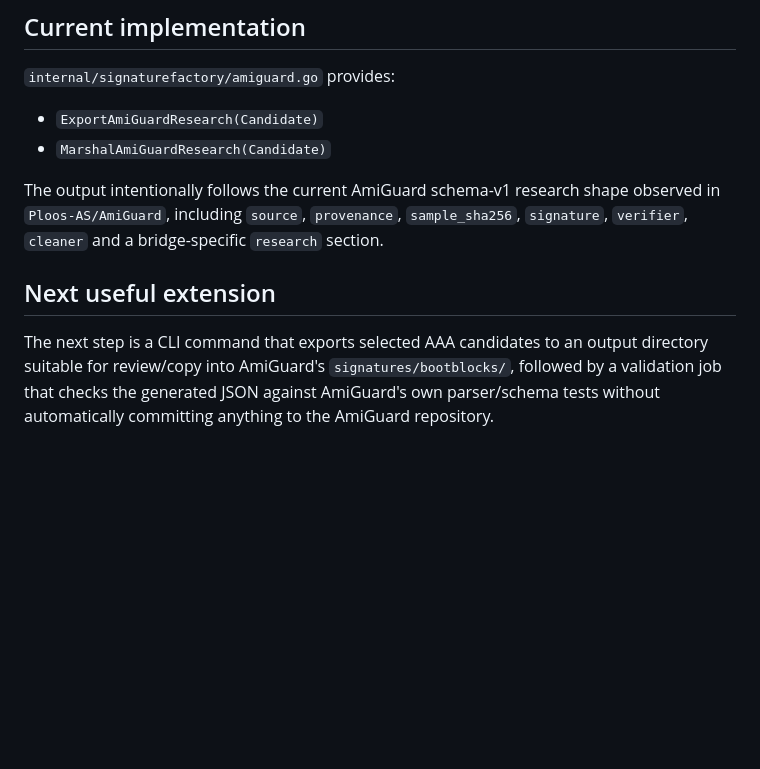
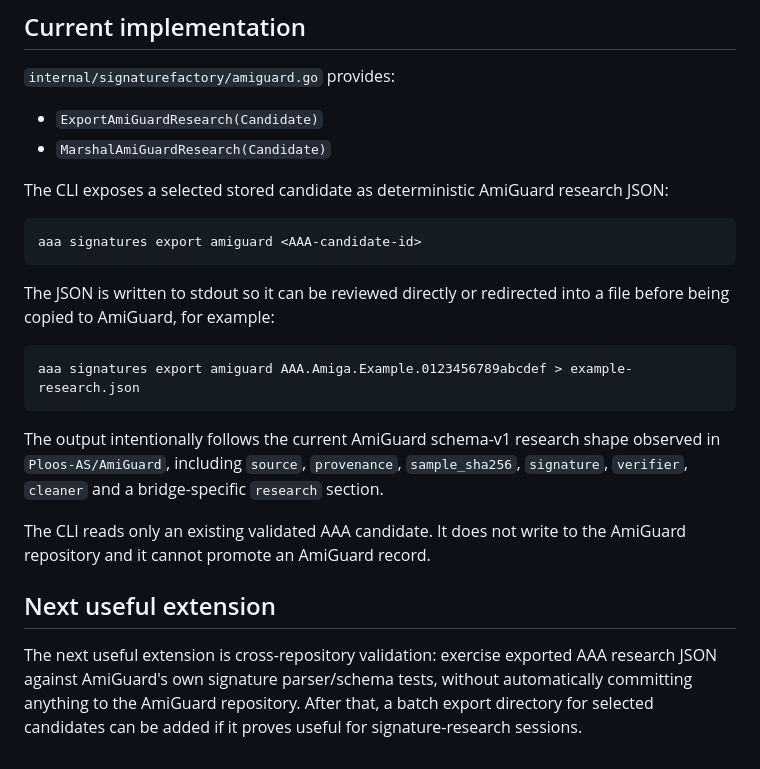
Before and after one commit to Ploos-AS/Amiga-Antivirus-Appliance, a Markdown page: docs/AMIGUARD_SIGNATURE_BRIDGE.md, the part around the change. GitHub-like rendering; blank space fills up the shorter version.

Commit message:
Document AmiGuard export CLI

````diff
--- a/docs/AMIGUARD_SIGNATURE_BRIDGE.md
+++ b/docs/AMIGUARD_SIGNATURE_BRIDGE.md
@@ -50,8 +50,22 @@ sample/corpus
 - `ExportAmiGuardResearch(Candidate)`
 - `MarshalAmiGuardResearch(Candidate)`
 
+The CLI exposes a selected stored candidate as deterministic AmiGuard research JSON:
+
+```text
+aaa signatures export amiguard <AAA-candidate-id>
+```
+
+The JSON is written to stdout so it can be reviewed directly or redirected into a file before being copied to AmiGuard, for example:
+
+```text
+aaa signatures export amiguard AAA.Amiga.Example.0123456789abcdef > example-research.json
+```
+
 The output intentionally follows the current AmiGuard schema-v1 research shape observed in `Ploos-AS/AmiGuard`, including `source`, `provenance`, `sample_sha256`, `signature`, `verifier`, `cleaner` and a bridge-specific `research` section.
+
+The CLI reads only an existing validated AAA candidate. It does not write to the AmiGuard repository and it cannot promote an AmiGuard record.
 
 ## Next useful extension
 
-The next step is a CLI command that exports selected AAA candidates to an output directory suitable for review/copy into AmiGuard's `signatures/bootblocks/`, followed by a validation job that checks the generated JSON against AmiGuard's own parser/schema tests without automatically committing anything to the AmiGuard repository.
+The next useful extension is cross-repository validation: exercise exported AAA research JSON against AmiGuard's own signature parser/schema tests, without automatically committing anything to the AmiGuard repository. After that, a batch export directory for selected candidates can be added if it proves useful for signature-research sessions.
````
